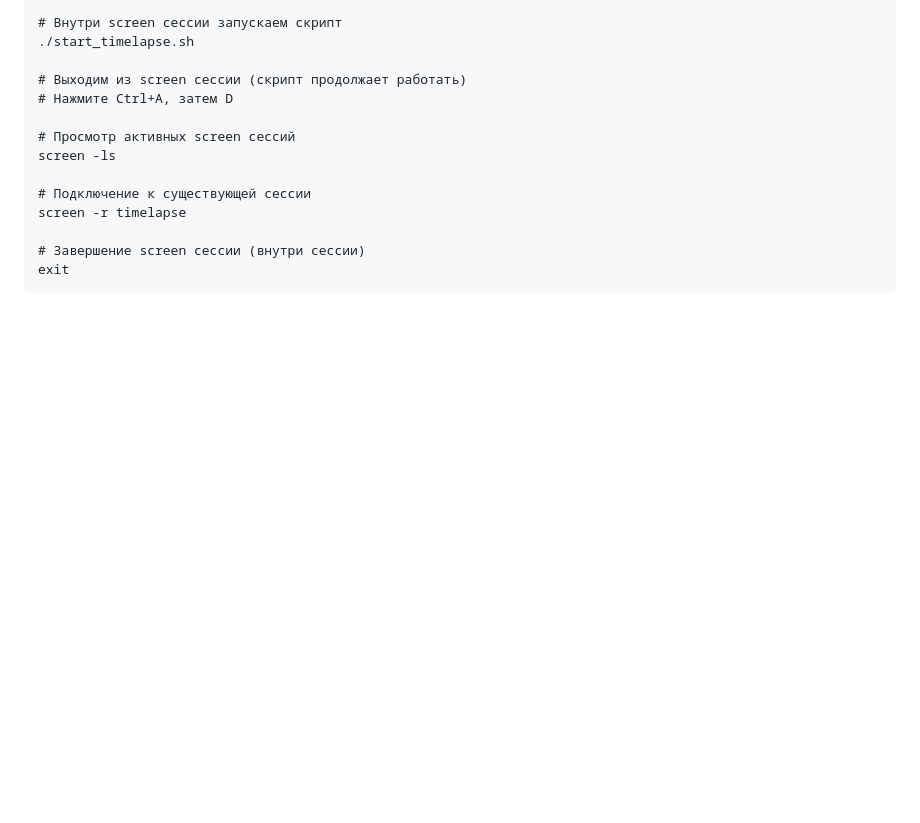
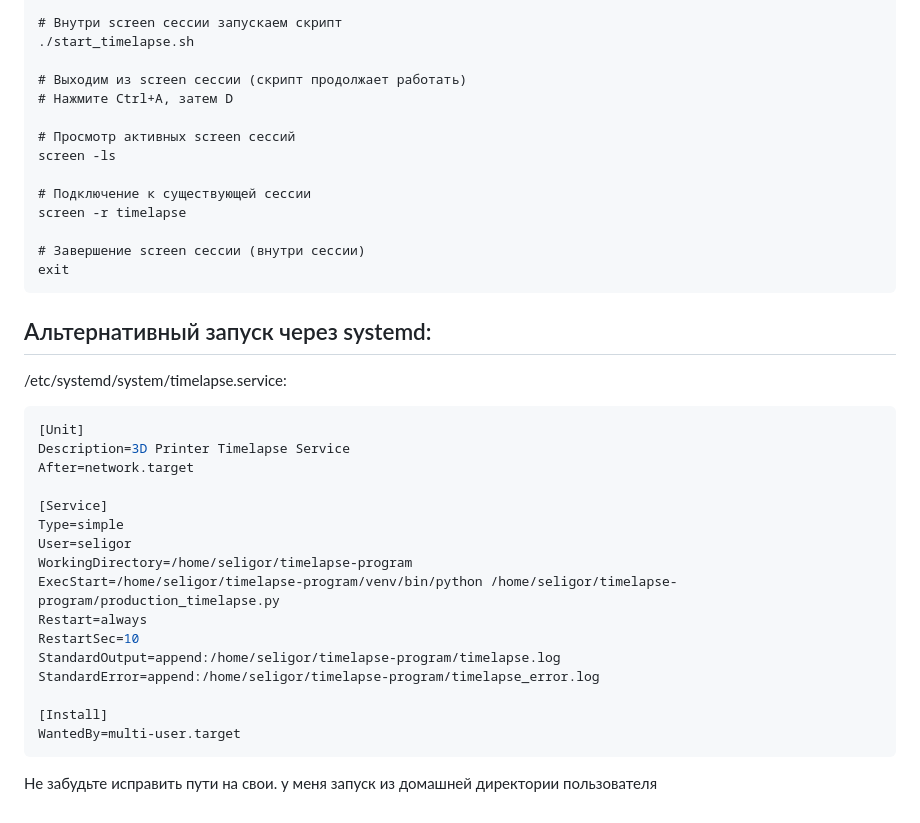
Before and after one commit to seligor/printer_timelapse, a Markdown page: README.md, the part around the change. Drawn GitHub-style; blank space fills up the shorter version.

````diff
--- a/README.md
+++ b/README.md
@@ -103,3 +103,29 @@ screen -r timelapse
 # Завершение screen сессии (внутри сессии)
 exit
 ```
+
+
+## Альтернативный запуск через systemd:
+
+/etc/systemd/system/timelapse.service:
+
+```bash
+[Unit]
+Description=3D Printer Timelapse Service
+After=network.target
+
+[Service]
+Type=simple
+User=seligor
+WorkingDirectory=/home/seligor/timelapse-program
+ExecStart=/home/seligor/timelapse-program/venv/bin/python /home/seligor/timelapse-program/production_timelapse.py
+Restart=always
+RestartSec=10
+StandardOutput=append:/home/seligor/timelapse-program/timelapse.log
+StandardError=append:/home/seligor/timelapse-program/timelapse_error.log
+
+[Install]
+WantedBy=multi-user.target
+```
+
+Не забудьте исправить пути на свои. у меня запуск из домашней директории пользователя
````
